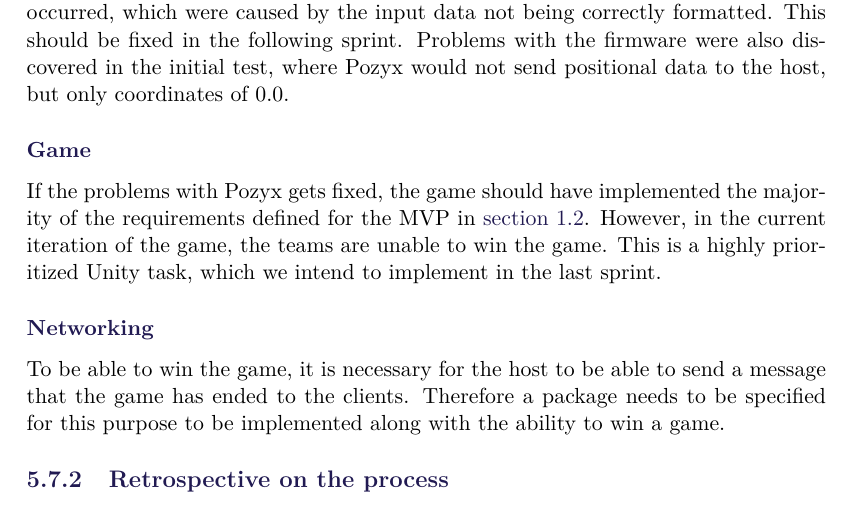
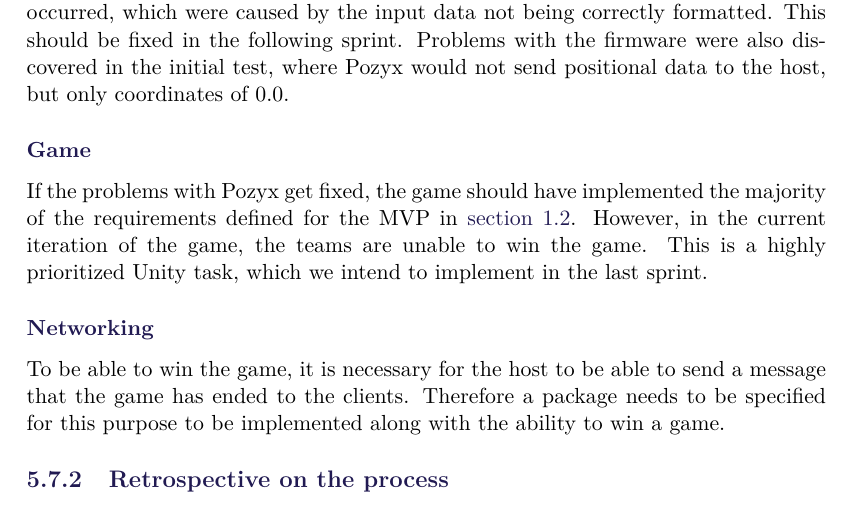
Before and after one commit to SW8-Bajs/report, a LaTeX thesis (master.tex, which reads sections/sprint-4/conclusion.tex): part of page 87 of 111, cut so that both start at the same text. Compiled offline with pdfLaTeX.

Commit message:
Update sections/sprint-4/conclusion.tex
Co-authored-by: Eduardsen <eduardsengithub@gmail.com>

```diff
--- a/sections/sprint-4/conclusion.tex
+++ b/sections/sprint-4/conclusion.tex
@@ -30,7 +30,7 @@ This should be fixed in the following sprint.
 Problems with the firmware were also discovered in the initial test, where Pozyx would not send positional data to the host, but only coordinates of $0.0$.
 
 \subsubsection{Game}
-If the problems with Pozyx gets fixed, the game should have implemented the majority of the requirements defined for the MVP in \autoref{sec:MVP}.
+If the problems with Pozyx get fixed, the game should have implemented the majority of the requirements defined for the MVP in \autoref{sec:MVP}.
 However, in the current iteration of the game, the teams are unable to win the game.
 This is a highly prioritized Unity task, which we intend to implement in the last sprint.
 
```
